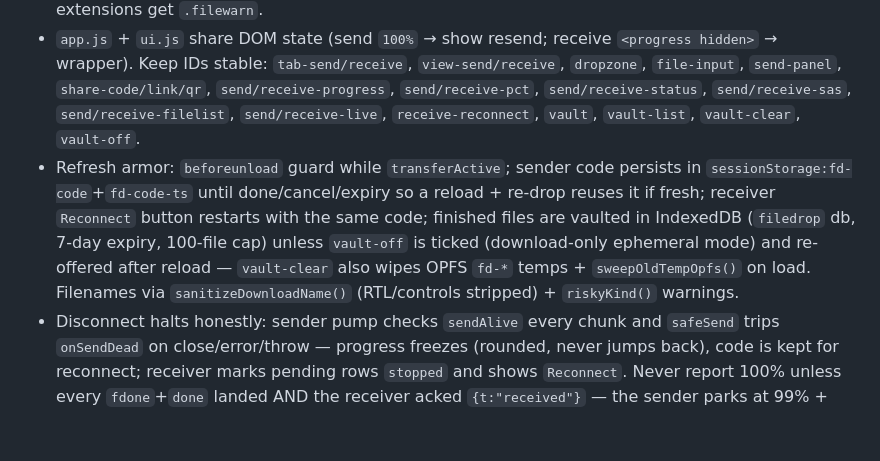
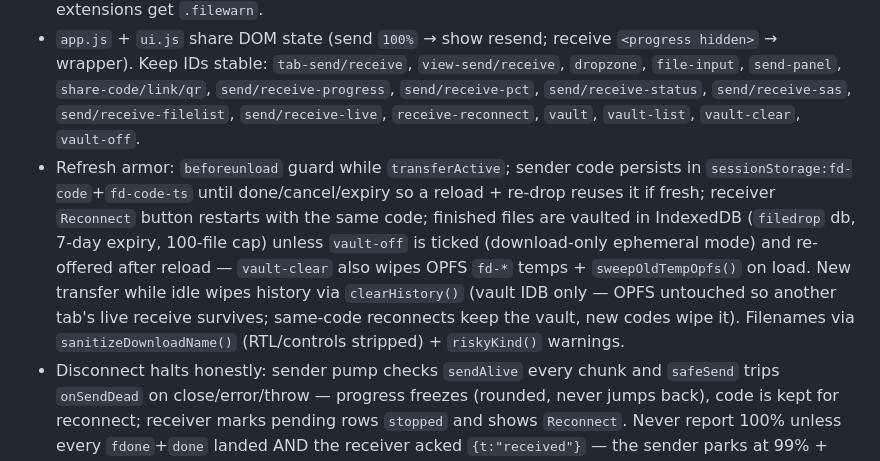
Before and after one commit to Parithosh-Varma/filedrop, a Markdown page: AGENTS.md, the part around the change. GitHub-like rendering; blank space fills up the shorter version.

Commit message:
Docs: clearHistory wipes vault on new transfer while idle

```diff
--- a/AGENTS.md
+++ b/AGENTS.md
@@ -41,6 +41,6 @@ No build, no test suite. Verify manually: send 1 file + batch in tab A, receive
 - `share-link` has a `file://`/opaque-origin fallback using `location.href` base — don't remove.
 - Mobile browsers throttle backgrounded tabs; large files (100s of MB) need foreground tabs. No auto-download by design (malware vector) — the per-file `Download` link is the only path; risky extensions get `.filewarn`.
 - `app.js` + `ui.js` share DOM state (send `100%` → show resend; receive `<progress hidden>` → wrapper). Keep IDs stable: `tab-send/receive`, `view-send/receive`, `dropzone`, `file-input`, `send-panel`, `share-code/link/qr`, `send/receive-progress`, `send/receive-pct`, `send/receive-status`, `send/receive-sas`, `send/receive-filelist`, `send/receive-live`, `receive-reconnect`, `vault`, `vault-list`, `vault-clear`, `vault-off`.
-- Refresh armor: `beforeunload` guard while `transferActive`; sender code persists in `sessionStorage:fd-code`+`fd-code-ts` until done/cancel/expiry so a reload + re-drop reuses it if fresh; receiver `Reconnect` button restarts with the same code; finished files are vaulted in IndexedDB (`filedrop` db, 7-day expiry, 100-file cap) unless `vault-off` is ticked (download-only ephemeral mode) and re-offered after reload — `vault-clear` also wipes OPFS `fd-*` temps + `sweepOldTempOpfs()` on load. Filenames via `sanitizeDownloadName()` (RTL/controls stripped) + `riskyKind()` warnings.
+- Refresh armor: `beforeunload` guard while `transferActive`; sender code persists in `sessionStorage:fd-code`+`fd-code-ts` until done/cancel/expiry so a reload + re-drop reuses it if fresh; receiver `Reconnect` button restarts with the same code; finished files are vaulted in IndexedDB (`filedrop` db, 7-day expiry, 100-file cap) unless `vault-off` is ticked (download-only ephemeral mode) and re-offered after reload — `vault-clear` also wipes OPFS `fd-*` temps + `sweepOldTempOpfs()` on load. New transfer while idle wipes history via `clearHistory()` (vault IDB only — OPFS untouched so another tab's live receive survives; same-code reconnects keep the vault, new codes wipe it). Filenames via `sanitizeDownloadName()` (RTL/controls stripped) + `riskyKind()` warnings.
 - Disconnect halts honestly: sender pump checks `sendAlive` every chunk and `safeSend` trips `onSendDead` on close/error/throw — progress freezes (rounded, never jumps back), code is kept for reconnect; receiver marks pending rows `stopped` and shows `Reconnect`. Never report 100% unless every `fdone`+`done` landed AND the receiver acked `{t:"received"}` — the sender parks at 99% + "waiting for the other side to finish saving" until the ack (45s fallback message, never fake 100%); receiver progress caps at 99 until `recvAllComplete()`. `pumpStarted` resets on all-down (and after a clean finish a fresh connection re-arms it) so reconnect/resubmit actually restarts the pump — without this the receiver waits forever. Explicit Stop sends best-effort `{t:"cancelled"}` (250ms flush delay) so the far side shows a toast naming it ("Sender/Receiver stopped…"); close-detection stays the fallback and must not clobber the named message (`recvCancelNoted`, `!sendAlive` early-return).
 - Deep links: `?code=XXXX` opens the Receive tab prefilled; `?code=XXXX&auto=1` (what the QR encodes) also auto-connects via `submitReceive()` after ~400ms. Copied share links stay manual (no `auto` flag).
```
